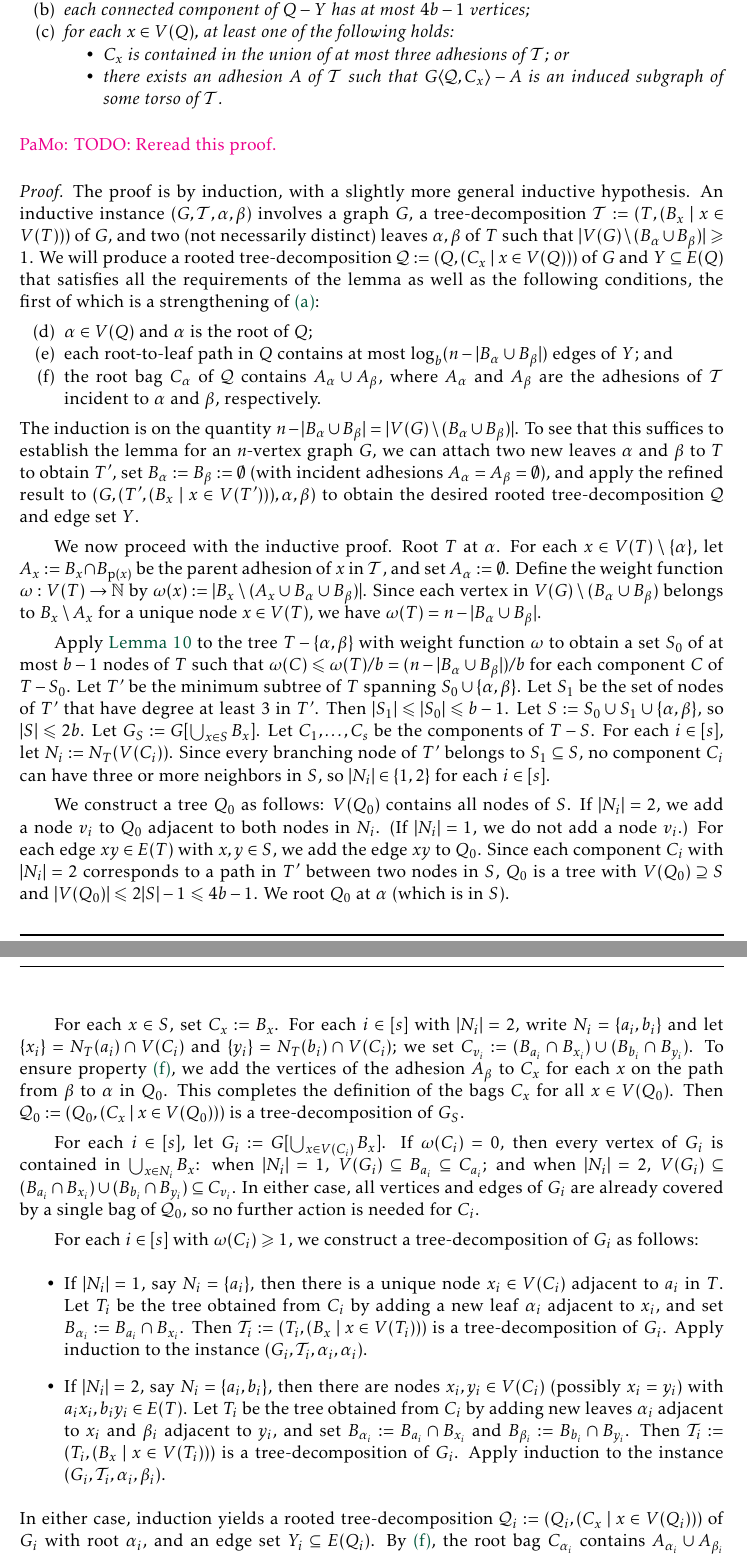
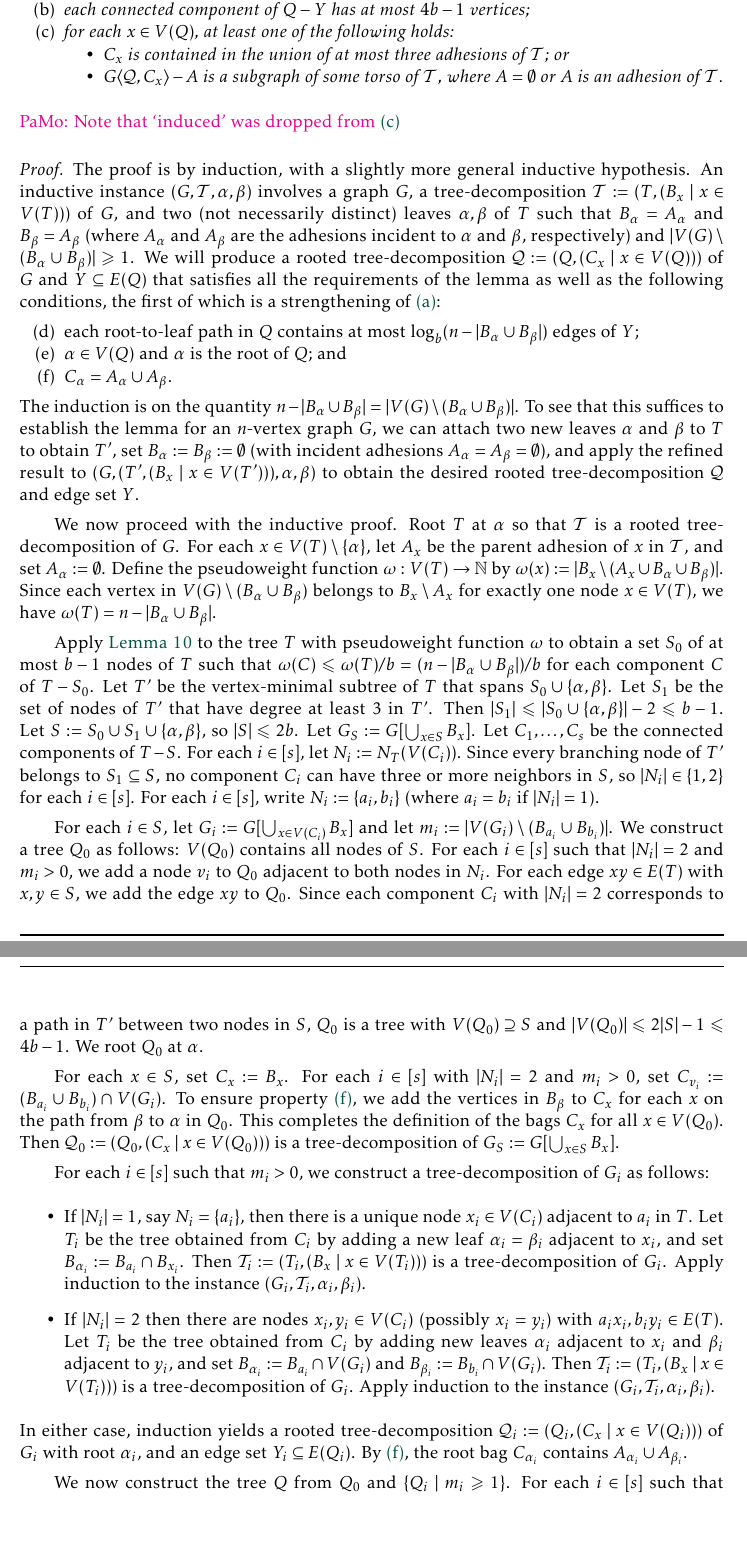
Before and after one commit to patmorin/mflabelling, a LaTeX document (sparse.tex): two parts of pages 13 and 14 of 52, joined at a grey line, cut so that both start at the same text, the shorter picture padded with empty space. Compiled offline with pdfLaTeX.

Commit message:
Midway through some changes

```diff
--- a/sparse.tex
+++ b/sparse.tex
@@ -782,34 +782,38 @@ The following lemma is a standard weighted separator theorem for trees; we inclu
     \item\label{req:subtree_torso_apex_0} for each $x\in V(Q)$, at least one of the following holds:
     \begin{itemize}[nosep,nolistsep]
       \item\label{req:three_adhesions_0} $C_x$ is contained in the union of at most three adhesions of $\calT$; or
-      \item\label{req:adhesion_torso_0} there exists an adhesion $A$ of $\calT$ such that $\torso{G}{\calQ,C_x}-A$ is an induced subgraph of some torso of $\calT$.
+      \item\label{req:adhesion_torso_0} $\torso{G}{\calQ,C_x}-A$ is a subgraph of some torso of $\calT$, where $A=\emptyset$ or $A$ is an adhesion of $\calT$.
     \end{itemize}
   \end{enumerate}
 \end{lem}
 
-\noindent\pat{TODO: Reread this proof.}
+\pat{Note that `induced' was dropped from \ref{req:adhesion_torso_0}}
+
 \begin{proof}
-  The proof is by induction, with a slightly more general inductive hypothesis. An inductive instance $(G,\calT, \alpha, \beta)$ involves a graph $G$, a tree-decomposition $\calT:=(T,(B_x\mid x\in V(T)))$ of $G$, and two (not necessarily distinct) leaves $\alpha,\beta$ of $T$ such that $|V(G)\setminus (B_\alpha\cup B_\beta)|\ge 1$.  We will produce a rooted tree-decomposition $\calQ:=(Q,(C_x\mid x\in V(Q)))$ of $G$ and $Y\subseteq E(Q)$ that satisfies all the requirements of the lemma as well as the following conditions, the first of which is a strengthening of \ref{req:height_0}:
+  The proof is by induction, with a slightly more general inductive hypothesis. An inductive instance $(G,\calT, \alpha, \beta)$ involves a graph $G$, a tree-decomposition $\calT:=(T,(B_x\mid x\in V(T)))$ of $G$, and two (not necessarily distinct) leaves $\alpha,\beta$ of $T$ such that $B_\alpha = A_\alpha$ and $B_\beta = A_\beta$ (where $A_\alpha$ and $A_\beta$ are the adhesions incident to $\alpha$ and $\beta$, respectively) and $|V(G)\setminus (B_\alpha\cup B_\beta)|\ge 1$.  We will produce a rooted tree-decomposition $\calQ:=(Q,(C_x\mid x\in V(Q)))$ of $G$ and $Y\subseteq E(Q)$ that satisfies all the requirements of the lemma as well as the following conditions, the first of which is a strengthening of \ref{req:height_0}:
   \begin{enumerate}[nosep,nolistsep,label=\rm(\alph*)]\setcounter{enumi}{3}
-    \item\label{req:root_0} $\alpha\in V(Q)$ and $\alpha$ is the root of $Q$;
-    \item\label{req:height_prime_0} each root-to-leaf path in $Q$ contains at most $\log_b(n-|B_\alpha\cup B_\beta|)$ edges of $Y$; and
-    \item\label{req:adhesion_pairs_0} the root bag $C_\alpha$ of $\calQ$ contains $A_\alpha\cup A_\beta$, where $A_\alpha$ and $A_\beta$ are the adhesions of $\calT$ incident to $\alpha$ and $\beta$, respectively.
+    \item\label{req:height_prime_0} each root-to-leaf path in $Q$ contains at most $\log_b(n-|B_\alpha\cup B_\beta|)$ edges of $Y$;
+    \item\label{req:root_0} $\alpha\in V(Q)$ and $\alpha$ is the root of $Q$; and
+    \item\label{req:adhesion_pairs_0} $C_\alpha=A_\alpha\cup A_\beta$.
   \end{enumerate}
   The induction is on the quantity $n-|B_\alpha\cup B_\beta| = |V(G)\setminus (B_\alpha\cup B_\beta)|$.  To see that this suffices to establish the lemma for an $n$-vertex graph $G$, we can attach two new leaves $\alpha$ and $\beta$ to $T$ to obtain $T'$, set $B_\alpha:=B_\beta:=\emptyset$ (with incident adhesions $A_\alpha=A_\beta=\emptyset$), and apply the refined result to $(G,(T',(B_x\mid x\in V(T'))),\alpha,\beta)$ to obtain the desired rooted tree-decomposition $\calQ$ and edge set $Y$.
 
-  We now proceed with the inductive proof.  Root $T$ at $\alpha$.  For each $x\in V(T)\setminus\{\alpha\}$, let $A_x:=B_x\cap B_{\parent(x)}$ be the parent adhesion of $x$ in $\calT$, and set $A_\alpha:=\emptyset$.  Define the weight function $\omega: V(T)\to\N$ by $\omega(x):=|B_x\setminus (A_x\cup B_\alpha\cup B_\beta)|$.  Since each vertex in $V(G)\setminus (B_\alpha\cup B_\beta)$ belongs to $B_x\setminus A_x$ for a unique node $x\in V(T)$, we have $\omega(T) = n-|B_\alpha\cup B_\beta|$.
-
-  Apply \cref{bag_separator} to the tree $T-\{\alpha,\beta\}$ with weight function $\omega$ to obtain a set $S_0$ of at most $b-1$ nodes of $T$ such that $\omega(C)\le\omega(T)/b=(n-|B_\alpha\cup B_\beta|)/b$ for each component $C$ of $T-S_0$.  Let $T'$ be the minimum subtree of $T$ spanning $S_0\cup\{\alpha,\beta\}$.  Let $S_1$ be the set of nodes of $T'$ that have degree at least $3$ in $T'$.  Then $|S_1|\le |S_0|\le b-1$.  Let $S:=S_0\cup S_1\cup\{\alpha,\beta\}$, so $|S|\le 2b$.  Let $G_S:=G[\bigcup_{x\in S}B_x]$.  Let $C_1,\ldots,C_s$ be the components of $T-S$.  For each $i\in[s]$, let $N_i:=N_T(V(C_i))$.  Since every branching node of $T'$ belongs to $S_1\subseteq S$, no component $C_i$ can have three or more neighbors in $S$, so $|N_i|\in\{1,2\}$ for each $i\in[s]$.
-
-  We construct a tree $Q_0$ as follows: $V(Q_0)$ contains all nodes of $S$.  If $|N_i|=2$, we add a node $v_i$ to $Q_0$ adjacent to both nodes in $N_i$.  (If $|N_i|=1$, we do not add a node $v_i$.)  For each edge $xy\in E(T)$ with $x,y\in S$, we add the edge $xy$ to $Q_0$.  Since each component $C_i$ with $|N_i|=2$ corresponds to a path in $T'$ between two nodes in $S$, $Q_0$ is a tree with $V(Q_0)\supseteq S$ and $|V(Q_0)|\le 2|S|-1\le 4b-1$.  We root $Q_0$ at $\alpha$ (which is in $S$).
-
-  For each $x\in S$, set $C_x:=B_x$.  For each $i\in[s]$ with $|N_i|=2$, write $N_i=\{a_i,b_i\}$ and let $\{x_i\}=N_T(a_i)\cap V(C_i)$ and $\{y_i\}=N_T(b_i)\cap V(C_i)$; we set $C_{v_i}:=(B_{a_i}\cap B_{x_i})\cup (B_{b_i}\cap B_{y_i})$.  To ensure property \ref{req:adhesion_pairs_0}, we add the vertices of the adhesion $A_\beta$ to $C_x$ for each $x$ on the path from $\beta$ to $\alpha$ in $Q_0$.  This completes the definition of the bags $C_x$ for all $x\in V(Q_0)$.  Then $\calQ_0:=(Q_0,(C_x\mid x\in V(Q_0)))$ is a tree-decomposition of $G_S$.
-
-  For each $i\in[s]$, let $G_i:=G[\bigcup_{x\in V(C_i)}B_x]$.  If $\omega(C_i) = 0$, then every vertex of $G_i$ is contained in $\bigcup_{x\in N_i} B_x$: when $|N_i|=1$, $V(G_i)\subseteq B_{a_i}\subseteq C_{a_i}$; and when $|N_i|=2$, $V(G_i)\subseteq (B_{a_i}\cap B_{x_i})\cup (B_{b_i}\cap B_{y_i})\subseteq C_{v_i}$.  In either case, all vertices and edges of $G_i$ are already covered by a single bag of $\calQ_0$, so no further action is needed for $C_i$.
-
-  For each $i\in[s]$ with $\omega(C_i)\ge 1$, we construct a tree-decomposition of $G_i$ as follows:
+  We now proceed with the inductive proof.  Root $T$ at $\alpha$ so that $\calT$ is a rooted tree-decomposition of $G$.  For each $x\in V(T)\setminus\{\alpha\}$, let $A_x$ be the parent adhesion of $x$ in $\calT$, and set $A_\alpha:=\emptyset$.  Define the pseudoweight function $\omega: V(T)\to\N$ by $\omega(x):=|B_x\setminus (A_x\cup B_\alpha\cup B_\beta)|$.  Since each vertex in $V(G)\setminus (B_\alpha\cup B_\beta)$ belongs to $B_x\setminus A_x$ for exactly one node $x\in V(T)$, we have $\omega(T) = n-|B_\alpha\cup B_\beta|$.
+
+  Apply \cref{bag_separator} to the tree $T$ with pseudoweight function $\omega$ to obtain a set $S_0$ of at most $b-1$ nodes of $T$ such that $\omega(C)\le\omega(T)/b=(n-|B_\alpha\cup B_\beta|)/b$ for each component $C$ of $T-S_0$.
+  % Since $\omega(\alpha)=\omega(\beta)=0$, we may assume that $S_0\cap\{\alpha,\beta\}=\emptyset$.
+  Let $T'$ be the vertex-minimal subtree of $T$ that spans $S_0\cup\{\alpha,\beta\}$.  Let $S_1$ be the set of nodes of $T'$ that have degree at least $3$ in $T'$.  Then $|S_1|\le |S_0\cup\{\alpha,\beta\}|-2\le b-1$.  Let $S:=S_0\cup S_1\cup\{\alpha,\beta\}$, so $|S|\le 2b$.  Let $G_S:=G[\bigcup_{x\in S}B_x]$.  Let $C_1,\ldots,C_s$ be the connected components of $T-S$.  For each $i\in[s]$, let $N_i:=N_T(V(C_i))$.  Since every branching node of $T'$ belongs to $S_1\subseteq S$, no component $C_i$ can have three or more neighbors in $S$, so $|N_i|\in\{1,2\}$ for each $i\in[s]$.  For each $i\in[s]$, write $N_i:=\{a_i,b_i\}$ (where $a_i=b_i$ if $|N_i|=1$).
+
+  For each $i\in S$, let $G_i:=G[\bigcup_{x\in V(C_i)}B_x]$ and let $m_i:=|V(G_i)\setminus (B_{a_i}\cup B_{b_i})|$.    We construct a tree $Q_0$ as follows: $V(Q_0)$ contains all nodes of $S$.  For each $i\in[s]$ such that $|N_i|=2$ and $m_i>0$, we add a node $v_i$ to $Q_0$ adjacent to both nodes in $N_i$.  For each edge $xy\in E(T)$ with $x,y\in S$, we add the edge $xy$ to $Q_0$.  Since each component $C_i$ with $|N_i|=2$ corresponds to a path in $T'$ between two nodes in $S$, $Q_0$ is a tree with $V(Q_0)\supseteq S$ and $|V(Q_0)|\le 2|S|-1\le 4b-1$.  We root $Q_0$ at $\alpha$.
+
+  For each $x\in S$, set $C_x:=B_x$.  For each $i\in[s]$ with $|N_i|=2$ and $m_i>0$, set $C_{v_i}:=(B_{a_i}\cup B_{b_i})\cap V(G_i)$.  To ensure property \ref{req:adhesion_pairs_0}, we add the vertices in $B_\beta$ to $C_x$ for each $x$ on the path from $\beta$ to $\alpha$ in $Q_0$.  This completes the definition of the bags $C_x$ for all $x\in V(Q_0)$.  Then $\calQ_0:=(Q_0,(C_x\mid x\in V(Q_0)))$ is a tree-decomposition of $G_S:=G[\bigcup_{x\in S}B_x]$.
+
+  For each $i\in[s]$ such that $m_i>0$, we construct a tree-decomposition of $G_i$ as follows:
   \begin{itemize}
-    \item If $|N_i|=1$, say $N_i=\{a_i\}$, then there is a unique node $x_i\in V(C_i)$ adjacent to $a_i$ in $T$. Let $T_i$ be the tree obtained from $C_i$ by adding a new leaf $\alpha_i$ adjacent to $x_i$, and set $B_{\alpha_i}:=B_{a_i}\cap B_{x_i}$.  Then $\calT_i:=(T_i, (B_x\mid x\in V(T_i)))$ is a tree-decomposition of $G_i$.  Apply induction to the instance $(G_i,\calT_i,\alpha_i,\alpha_i)$.
-    \item If $|N_i|=2$, say $N_i=\{a_i,b_i\}$, then there are nodes $x_i,y_i\in V(C_i)$ (possibly $x_i=y_i$) with $a_i x_i, b_i y_i\in E(T)$. Let $T_i$ be the tree obtained from $C_i$ by adding new leaves $\alpha_i$ adjacent to $x_i$ and $\beta_i$ adjacent to $y_i$, and set $B_{\alpha_i}:=B_{a_i}\cap B_{x_i}$ and $B_{\beta_i}:=B_{b_i}\cap B_{y_i}$.  Then $\calT_i:=(T_i, (B_x\mid x\in V(T_i)))$ is a tree-decomposition of $G_i$.  Apply induction to the instance $(G_i,\calT_i,\alpha_i,\beta_i)$.
+    \item If $|N_i|=1$, say $N_i=\{a_i\}$, then there is a unique node $x_i\in V(C_i)$ adjacent to $a_i$ in $T$. Let $T_i$ be the tree obtained from $C_i$ by adding a new leaf $\alpha_i=\beta_i$ adjacent to $x_i$, and set $B_{\alpha_i}:=B_{a_i}\cap B_{x_i}$.  Then $\calT_i:=(T_i, (B_x\mid x\in V(T_i)))$ is a tree-decomposition of $G_i$.  Apply induction to the instance $(G_i,\calT_i,\alpha_i,\beta_i)$.
+    \item If $|N_i|=2$ then there are nodes $x_i,y_i\in V(C_i)$ (possibly $x_i=y_i$) with $a_i x_i, b_i y_i\in E(T)$. Let $T_i$ be the tree obtained from $C_i$ by adding new leaves $\alpha_i$ adjacent to $x_i$ and $\beta_i$ adjacent to $y_i$, and set $B_{\alpha_i}:=B_{a_i}\cap V(G_i)$ and $B_{\beta_i}:=B_{b_i}\cap V(G_i)$.  Then $\calT_i:=(T_i, (B_x\mid x\in V(T_i)))$ is a tree-decomposition of $G_i$.  Apply induction to the instance $(G_i,\calT_i,\alpha_i,\beta_i)$.
   \end{itemize}
-  In either case, induction yields a rooted tree-decomposition $\calQ_i:=(Q_i,(C_x\mid x\in V(Q_i)))$ of $G_i$ with root $\alpha_i$, and an edge set $Y_i\subseteq E(Q_i)$.  By \ref{req:adhesion_pairs_0}, the root bag $C_{\alpha_i}$ contains $A_{\alpha_i}\cup A_{\beta_i}$ (where $A_{\beta_i}=A_{\alpha_i}$ if $|N_i|=1$).  If $|N_i|=2$, let $e_i$ be the edge between the root $\alpha_i$ in $Q_i$ and $v_i$ in $Q_0$.  If $|N_i|=1$, let $e_i$ be the edge between $\alpha_i$ in $Q_i$ and $a_i$ in $Q_0$.
+  In either case, induction yields a rooted tree-decomposition $\calQ_i:=(Q_i,(C_x\mid x\in V(Q_i)))$ of $G_i$ with root $\alpha_i$, and an edge set $Y_i\subseteq E(Q_i)$.  By \ref{req:adhesion_pairs_0}, the root bag $C_{\alpha_i}$ contains $A_{\alpha_i}\cup A_{\beta_i}$.
+
+
+  We now construct the tree $Q$ from $Q_0$ and $\{Q_i\mid m_i\ge 1\}$.  For each $i\in[s]$ such that $m_i>0$ and $|N_i|=2$, let $e_i:=v_i\alpha_i$. For each $i\in[s]$ such that $m_i>0$ and  $|N_i|=1$, let $e_i:=a_i\alpha_i$.
```
Also changed, not shown: sparse.tex (25 more changed lines).
